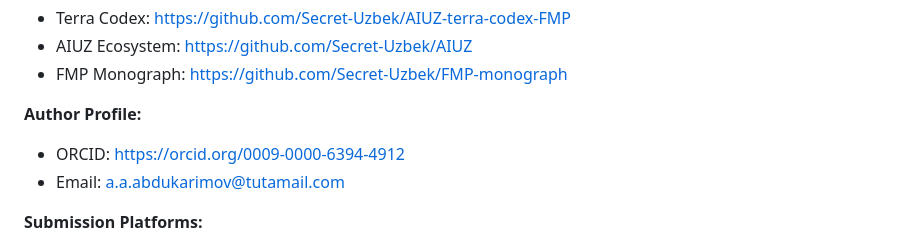
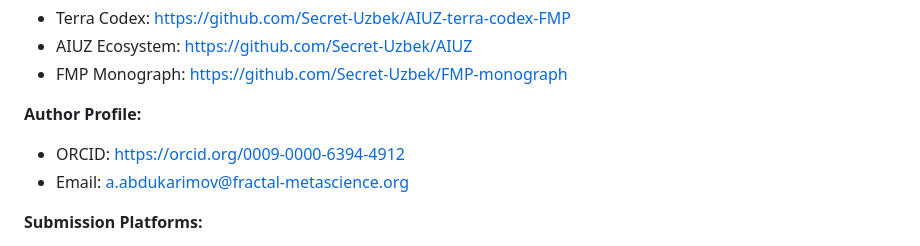
Before and after one commit to Secret-Uzbek/FMP-monograph, a Markdown page: fmp_quick_start.md, the part around the change. Rendered like a GitHub page.

Commit message:
FMP System Update: Normalize encoding and unify contact email

```diff
--- a/fmp_quick_start.md
+++ b/fmp_quick_start.md
@@ -315,7 +315,7 @@ pdflatex fmp_theory.tex
 
 **Author Profile:**
 - ORCID: https://orcid.org/0009-0000-6394-4912
-- Email: a.a.abdukarimov@tutamail.com
+- Email: a.abdukarimov@fractal-metascience.org
 
 **Submission Platforms:**
 - arXiv: https://arxiv.org/
```
